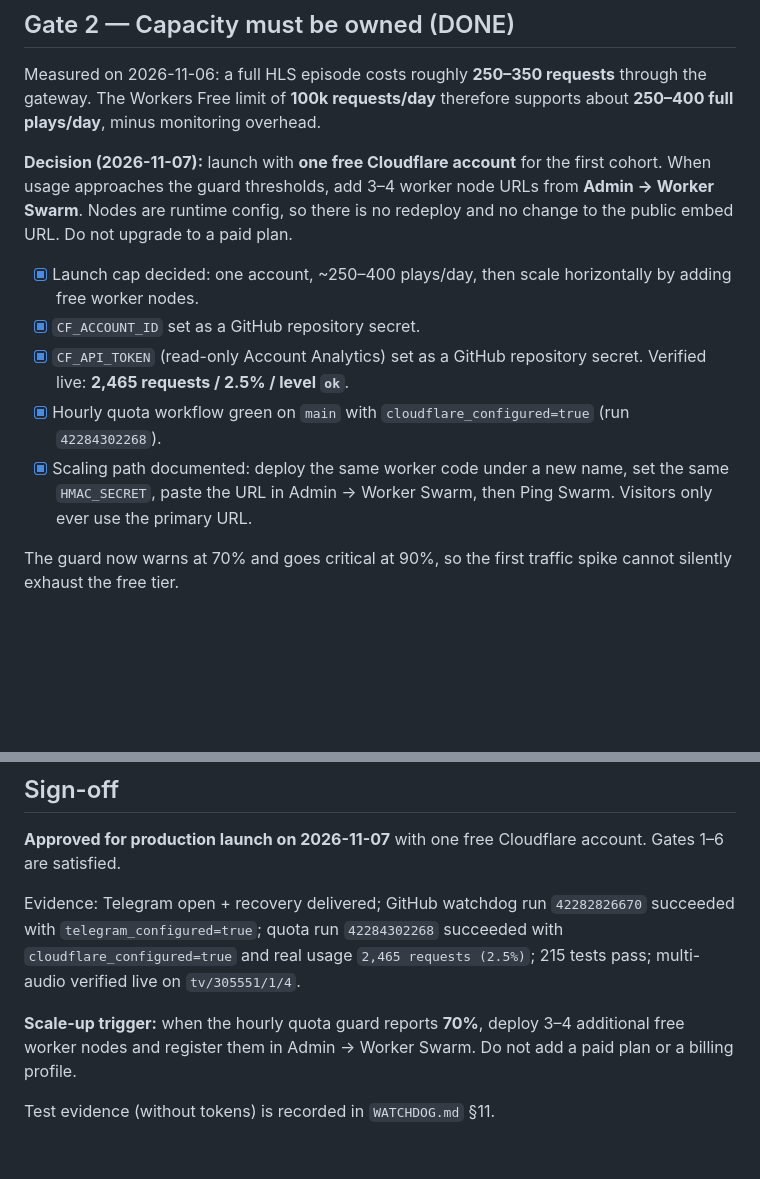
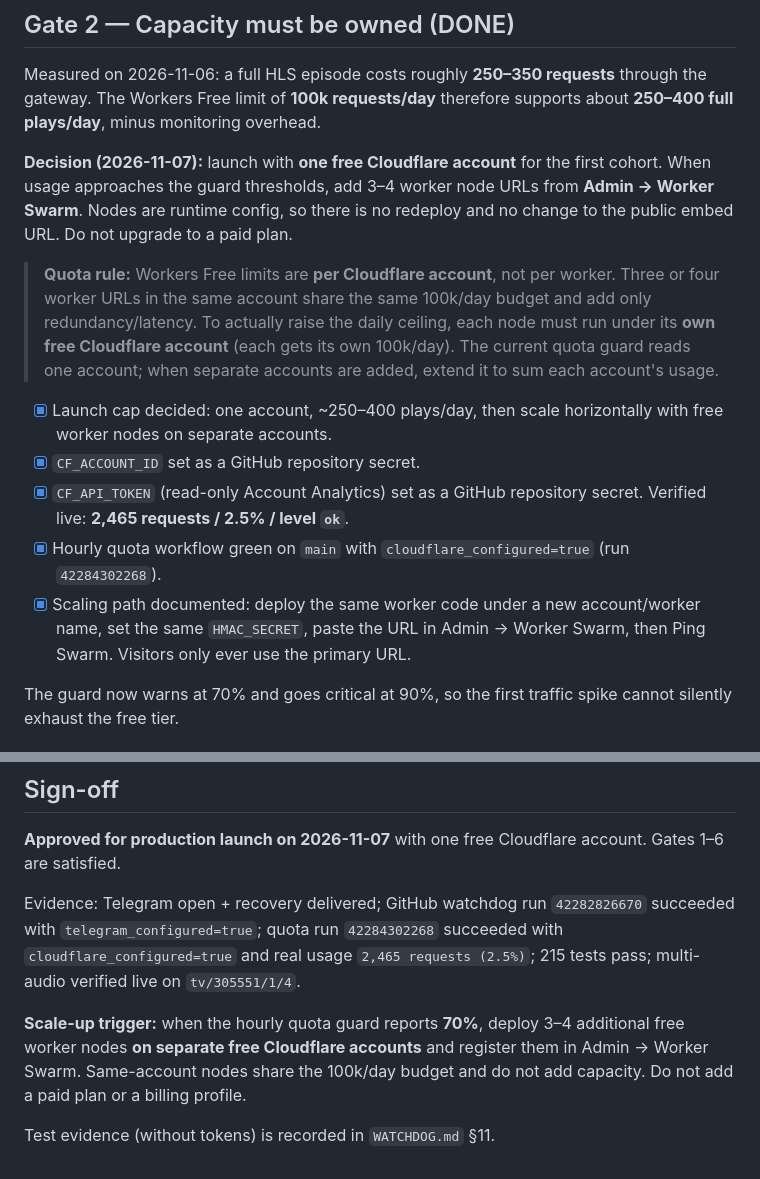
Before and after one commit to shreyash7854/vidlyte, a Markdown page: cloudflare-worker/LAUNCH_CHECKLIST.md, 2 parts joined by grey strips. Rendered like a GitHub page; blank space fills up the shorter version.

Commit message:
docs(launch): clarify per-account Workers quota for future swarm nodes
Workers Free limits are per Cloudflare account. Same-account worker URLs add redundancy and latency but share the 100k/day budget; extra capacity requires separate free accounts and a quota guard that sums them.

```diff
--- a/cloudflare-worker/LAUNCH_CHECKLIST.md
+++ b/cloudflare-worker/LAUNCH_CHECKLIST.md
@@ -61,16 +61,24 @@ first cohort. When usage approaches the guard thresholds, add 3–4 worker node
 URLs from **Admin → Worker Swarm**. Nodes are runtime config, so there is no
 redeploy and no change to the public embed URL. Do not upgrade to a paid plan.
 
+> **Quota rule:** Workers Free limits are **per Cloudflare account**, not per
+> worker. Three or four worker URLs in the same account share the same
+> 100k/day budget and add only redundancy/latency. To actually raise the daily
+> ceiling, each node must run under its **own free Cloudflare account** (each
+> gets its own 100k/day). The current quota guard reads one account; when
+> separate accounts are added, extend it to sum each account's usage.
+
 - [x] Launch cap decided: one account, ~250–400 plays/day, then scale
-      horizontally by adding free worker nodes.
+      horizontally with free worker nodes on separate accounts.
 - [x] `CF_ACCOUNT_ID` set as a GitHub repository secret.
 - [x] `CF_API_TOKEN` (read-only Account Analytics) set as a GitHub repository
       secret. Verified live: **2,465 requests / 2.5% / level `ok`**.
 - [x] Hourly quota workflow green on `main` with
       `cloudflare_configured=true` (run `42284302268`).
-- [x] Scaling path documented: deploy the same worker code under a new name,
-      set the same `HMAC_SECRET`, paste the URL in Admin → Worker Swarm, then
-      Ping Swarm. Visitors only ever use the primary URL.
+- [x] Scaling path documented: deploy the same worker code under a new
+      account/worker name, set the same `HMAC_SECRET`, paste the URL in
+      Admin → Worker Swarm, then Ping Swarm. Visitors only ever use the primary
+      URL.
 
 The guard now warns at 70% and goes critical at 90%, so the first traffic spike
 cannot silently exhaust the free tier.
@@ -121,7 +129,8 @@ succeeded with `telegram_configured=true`; quota run `42284302268` succeeded wit
 pass; multi-audio verified live on `tv/305551/1/4`.
 
 **Scale-up trigger:** when the hourly quota guard reports **70%**, deploy 3–4
-additional free worker nodes and register them in Admin → Worker Swarm. Do not
-add a paid plan or a billing profile.
+additional free worker nodes **on separate free Cloudflare accounts** and
+register them in Admin → Worker Swarm. Same-account nodes share the 100k/day
+budget and do not add capacity. Do not add a paid plan or a billing profile.
 
 Test evidence (without tokens) is recorded in `WATCHDOG.md` §11.
```
Also changed, not shown: cloudflare-worker/ENV_TODO.md (+4 -2 lines).
